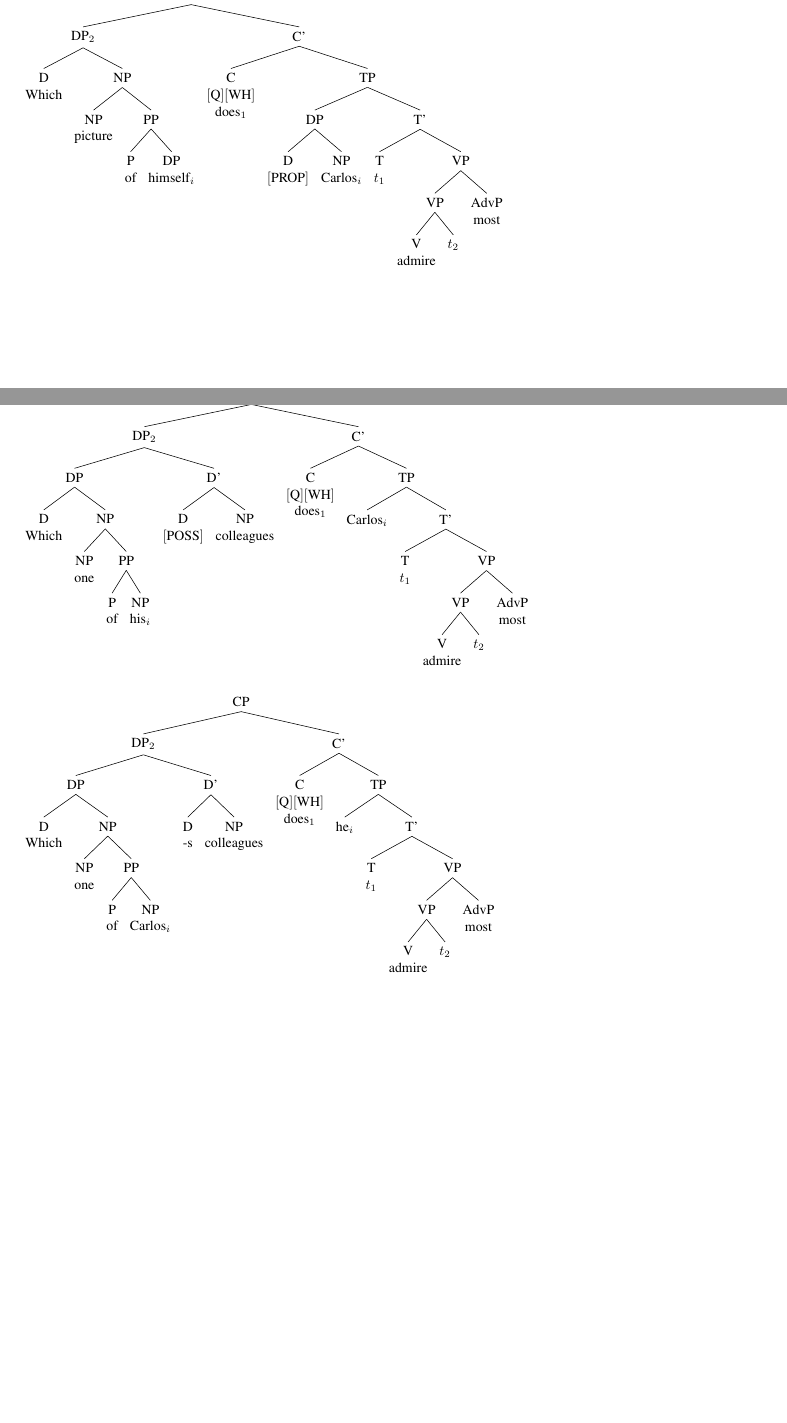
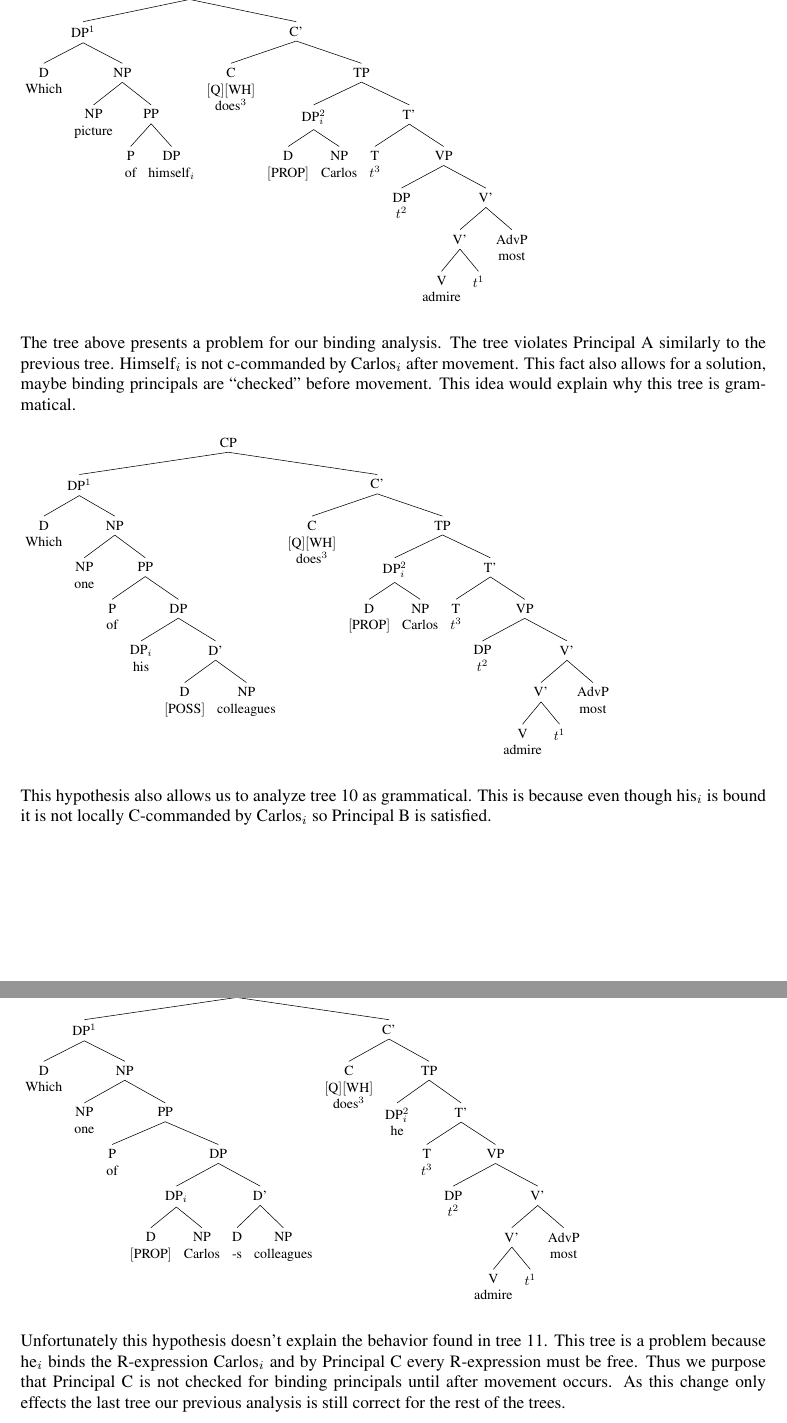
Before and after one commit to aljce/reed, a LaTeX problem sheet (ling323/hw8/homework.tex): two parts of pages 7 and 8 of 8 before the commit and two parts of pages 8 and 9 of 9 after it, joined at a grey line, cut so that both start at the same text, the shorter picture padded with empty space. Compiled offline with pdfLaTeX.

Commit message:
ling323: hw8 done

```diff
--- a/ling323/hw8/homework.tex
+++ b/ling323/hw8/homework.tex
@@ -449,7 +469,7 @@ Alice McKean \\
   \tikzset{every tree node/.style={align=center,anchor=north}}
   \Tree
   [.CP
-    [.DP$_2$
+    [.DP$^1$
       D\\Which
       [.NP
         NP\\picture
@@ -460,18 +480,20 @@ Alice McKean \\
       ]
     ]
     [.C'
-      C\\\feature{Q}\feature{WH}\\does$_1$
+      C\\\feature{Q}\feature{WH}\\does$^3$
       [.TP
-        [.DP
+        [.DP$_i^2$
           D\\\feature{PROP}
-          NP\\Carlos$_i$
+          NP\\Carlos
         ]
         [.T'
-          T\\$t_1$
+          T\\$t^3$
           [.VP
-            [.VP
+            DP\\$t^2$
+            [.V'
+              [.V'
                 V\\admire
-              $t_2$
+                $t^1$
               ]
               AdvP\\most
             ]
@@ -479,38 +501,50 @@ Alice McKean \\
         ]
       ]
     ]
+  ]
 \end{tikzpicture} \\
+
+The tree above presents a problem for our binding analysis. The tree violates
+Principal A similarly to the previous tree. Himself$_i$ is not c-commanded by
+Carlos$_i$ after movement. This fact also allows for a solution, maybe binding
+principals are ``checked'' before movement. This idea would explain why this
+tree is grammatical. \\
 
 \begin{tikzpicture}[scale=\treeScale, transform shape]
   \tikzset{every tree node/.style={align=center,anchor=north}}
   \Tree
   [.CP
-    [.DP$_2$
-      [.DP
+    [.DP$^1$
       D\\Which
       [.NP
         NP\\one
         [.PP
           P\\of
-            NP\\his$_i$
-          ]
-        ]
-      ]
+          [.DP
+            DP$_i$\\his
             [.D'
               D\\\feature{POSS}
               NP\\colleagues
             ]
           ]
+        ]
+      ]
+    ]
     [.C'
-      C\\\feature{Q}\feature{WH}\\does$_1$
+      C\\\feature{Q}\feature{WH}\\does$^3$
       [.TP
-        Carlos$_i$
+        [.DP$^2_i$
+          D\\\feature{PROP}
+          NP\\Carlos
+        ]
         [.T'
-          T\\$t_1$
+          T\\$t^3$
           [.VP
-            [.VP
+            DP\\$t^2$
+            [.V'
+              [.V'
                 V\\admire
-              $t_2$
+                $t^1$
               ]
               AdvP\\most
             ]
@@ -518,38 +552,48 @@ Alice McKean \\
         ]
       ]
     ]
+  ]
 \end{tikzpicture} \\
+
+This hypothesis also allows us to analyze tree 10 as grammatical. This is
+because even though his$_i$ is bound it is not locally C-commanded by Carlos$_i$ so
+Principal B is satisfied. \\
 
 \begin{tikzpicture}[scale=\treeScale, transform shape]
   \tikzset{every tree node/.style={align=center,anchor=north}}
   \Tree
   [.CP
-    [.DP$_2$
-      [.DP
+    [.DP$^1$
       D\\Which
       [.NP
         NP\\one
         [.PP
           P\\of
-            NP\\Carlos$_i$
-          ]
-        ]
+          [.DP
+            [.DP$_i$
+              D\\\feature{PROP}
+              NP\\Carlos
             ]
             [.D'
               D\\-s
               NP\\colleagues
             ]
           ]
+        ]
+      ]
+    ]
     [.C'
-      C\\\feature{Q}\feature{WH}\\does$_1$
+      C\\\feature{Q}\feature{WH}\\does$^3$
       [.TP
-        he$_i$
+        DP$^2_i$\\he
         [.T'
-          T\\$t_1$
+          T\\$t^3$
           [.VP
-            [.VP
+            DP\\$t^2$
+            [.V'
+              [.V'
                 V\\admire
-              $t_2$
+                $t^1$
               ]
               AdvP\\most
             ]
@@ -557,5 +601,14 @@ Alice McKean \\
         ]
       ]
     ]
-\end{tikzpicture}
+  ]
+\end{tikzpicture} \\
+
+Unfortunately this hypothesis doesn't explain the behavior found in tree 11.
+This tree is a problem because he$_i$ binds the R-expression Carlos$_i$ and by
+Principal C every R-expression must be free. Thus we purpose that Principal C is
+not checked for binding principals until after movement occurs. As this change
+only effects the last tree our previous analysis is still correct for the rest
+of the trees.
+
 \end{document}
```
Also changed, not shown: ling323/hw8/homework.tex (82 more changed lines). Lines whose indentation alone changed are shown as unchanged.
